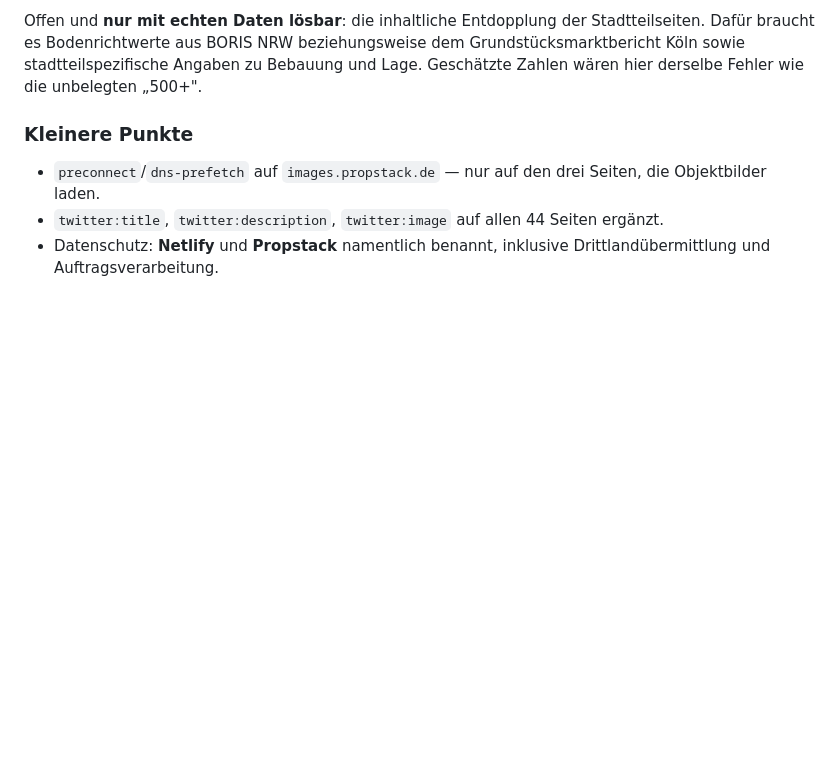
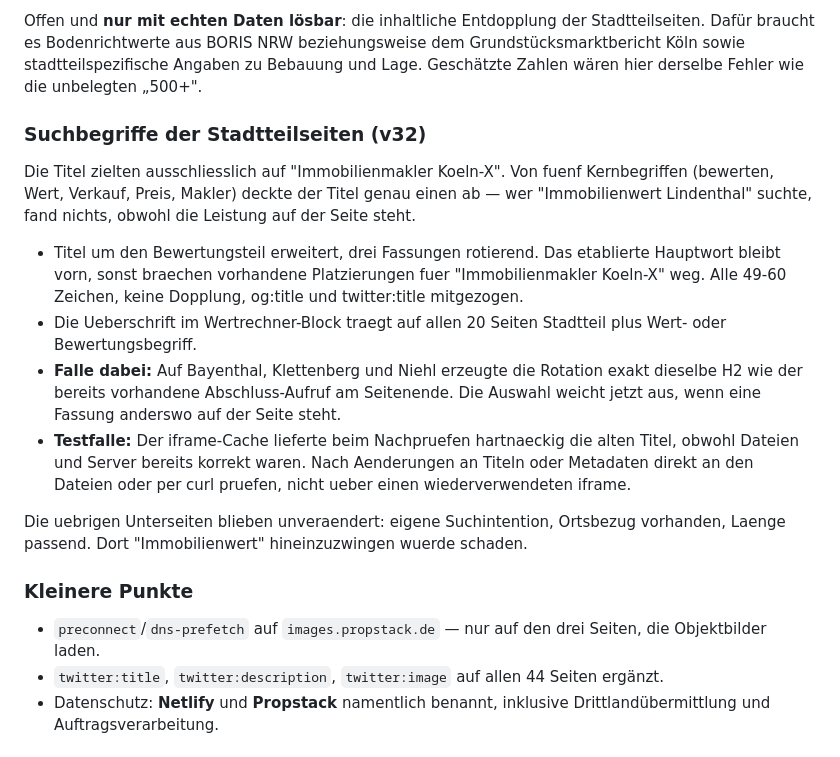
Before and after one commit to PHILLIPD-crtl/high-seller.de, a Markdown page: readme.md, the part around the change. Drawn GitHub-style; blank space fills up the shorter version.

Commit message:
readme: Suchbegriff-Ausrichtung der Stadtteilseiten dokumentiert
Co-Authored-By: Claude Opus 5 (1M context) <noreply@anthropic.com>
Claude-Session: https://claude.ai/code/session_01HJBcXojRm1W7HCu4FNKEH1

```diff
--- a/readme.md
+++ b/readme.md
@@ -127,6 +127,29 @@ Offen und **nur mit echten Daten lösbar**: die inhaltliche Entdopplung der
 Stadtteilseiten. Dafür braucht es Bodenrichtwerte aus BORIS NRW beziehungsweise
 dem Grundstücksmarktbericht Köln sowie stadtteilspezifische Angaben zu Bebauung
 und Lage. Geschätzte Zahlen wären hier derselbe Fehler wie die unbelegten „500+".
+
+### Suchbegriffe der Stadtteilseiten (v32)
+Die Titel zielten ausschliesslich auf "Immobilienmakler Koeln-X". Von fuenf
+Kernbegriffen (bewerten, Wert, Verkauf, Preis, Makler) deckte der Titel genau
+einen ab — wer "Immobilienwert Lindenthal" suchte, fand nichts, obwohl die
+Leistung auf der Seite steht.
+
+- Titel um den Bewertungsteil erweitert, drei Fassungen rotierend. Das
+  etablierte Hauptwort bleibt vorn, sonst braechen vorhandene Platzierungen
+  fuer "Immobilienmakler Koeln-X" weg. Alle 49-60 Zeichen, keine Dopplung,
+  og:title und twitter:title mitgezogen.
+- Die Ueberschrift im Wertrechner-Block traegt auf allen 20 Seiten Stadtteil
+  plus Wert- oder Bewertungsbegriff.
+- **Falle dabei:** Auf Bayenthal, Klettenberg und Niehl erzeugte die Rotation
+  exakt dieselbe H2 wie der bereits vorhandene Abschluss-Aufruf am Seitenende.
+  Die Auswahl weicht jetzt aus, wenn eine Fassung anderswo auf der Seite steht.
+- **Testfalle:** Der iframe-Cache lieferte beim Nachpruefen hartnaeckig die
+  alten Titel, obwohl Dateien und Server bereits korrekt waren. Nach Aenderungen
+  an Titeln oder Metadaten direkt an den Dateien oder per curl pruefen, nicht
+  ueber einen wiederverwendeten iframe.
+
+Die uebrigen Unterseiten blieben unveraendert: eigene Suchintention, Ortsbezug
+vorhanden, Laenge passend. Dort "Immobilienwert" hineinzuzwingen wuerde schaden.
 
 ### Kleinere Punkte
 - `preconnect`/`dns-prefetch` auf `images.propstack.de` — nur auf den drei Seiten,
```
